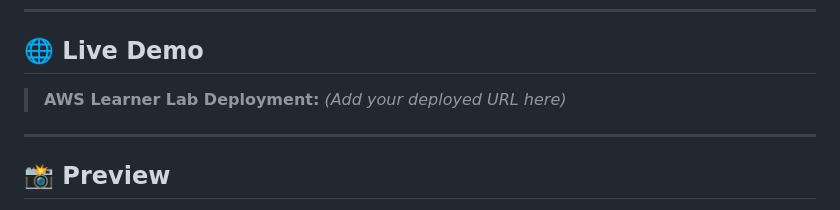
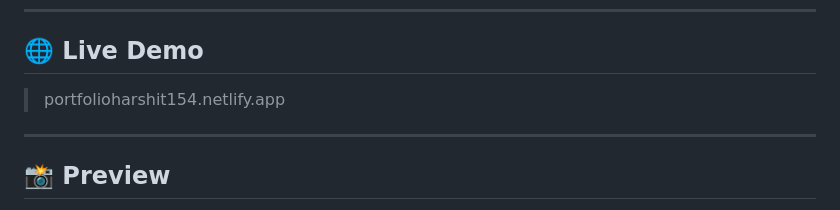
Before and after one commit to Harshitcodes154/PORTFOLIO154, a Markdown page: README.md, the part around the change. Rendered like a GitHub page.

Commit message:
Update live demo URL in README

```diff
--- a/README.md
+++ b/README.md
@@ -6,7 +6,7 @@ A modern, responsive, and interactive personal portfolio website built using **H
 
 ## 🌐 Live Demo
 
-> **AWS Learner Lab Deployment:** *(Add your deployed URL here)*
+> portfolioharshit154.netlify.app
 
 ---
 
```
